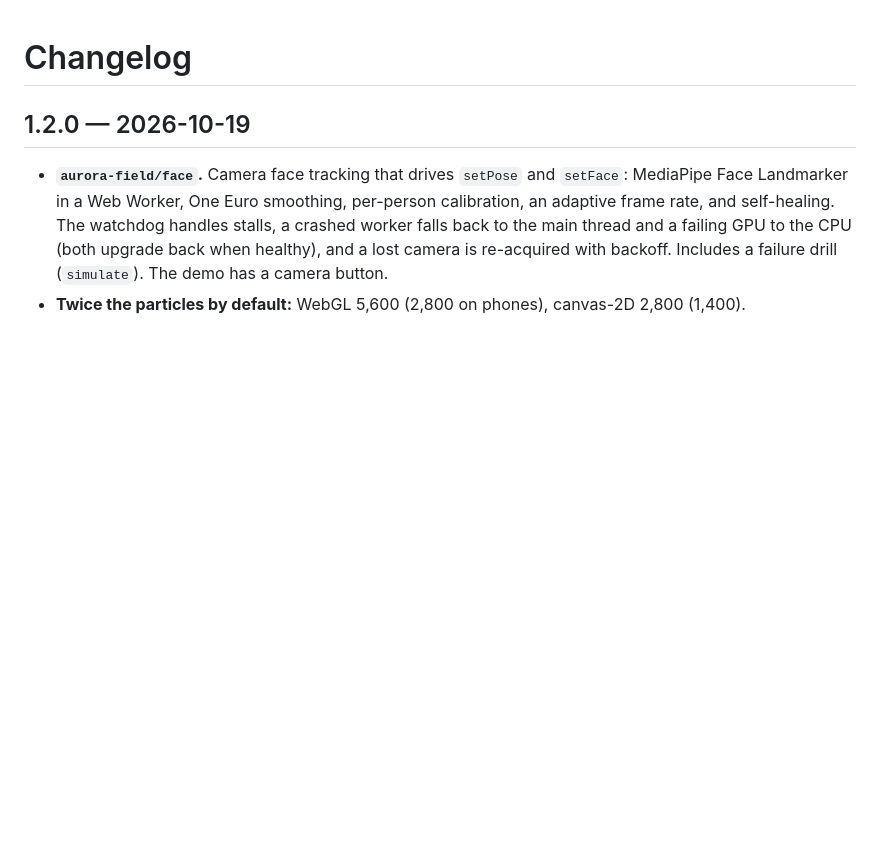
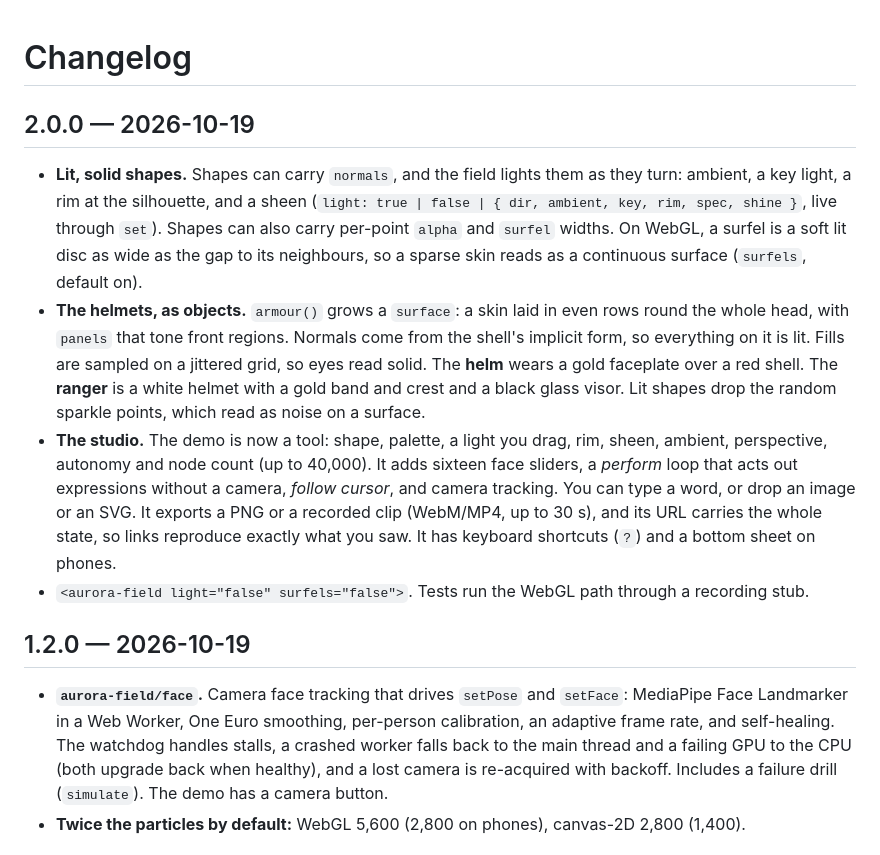
Before and after one commit to mutaaf/aurora-field, a Markdown page: CHANGELOG.md, the part around the change. Rendered like a GitHub page; blank space fills up the shorter version.

```diff
--- a/CHANGELOG.md
+++ b/CHANGELOG.md
@@ -1,4 +1,10 @@
 # Changelog
+
+## 2.0.0 — 2026-10-19
+- **Lit, solid shapes.** Shapes can carry `normals`, and the field lights them as they turn: ambient, a key light, a rim at the silhouette, and a sheen (`light: true | false | { dir, ambient, key, rim, spec, shine }`, live through `set`). Shapes can also carry per-point `alpha` and `surfel` widths. On WebGL, a surfel is a soft lit disc as wide as the gap to its neighbours, so a sparse skin reads as a continuous surface (`surfels`, default on).
+- **The helmets, as objects.** `armour()` grows a `surface`: a skin laid in even rows round the whole head, with `panels` that tone front regions. Normals come from the shell's implicit form, so everything on it is lit. Fills are sampled on a jittered grid, so eyes read solid. The **helm** wears a gold faceplate over a red shell. The **ranger** is a white helmet with a gold band and crest and a black glass visor. Lit shapes drop the random sparkle points, which read as noise on a surface.
+- **The studio.** The demo is now a tool: shape, palette, a light you drag, rim, sheen, ambient, perspective, autonomy and node count (up to 40,000). It adds sixteen face sliders, a *perform* loop that acts out expressions without a camera, *follow cursor*, and camera tracking. You can type a word, or drop an image or an SVG. It exports a PNG or a recorded clip (WebM/MP4, up to 30 s), and its URL carries the whole state, so links reproduce exactly what you saw. It has keyboard shortcuts (`?`) and a bottom sheet on phones.
+- `<aurora-field light="false" surfels="false">`. Tests run the WebGL path through a recording stub.
 
 ## 1.2.0 — 2026-10-19
 - **`aurora-field/face`.** Camera face tracking that drives `setPose` and `setFace`: MediaPipe Face Landmarker in a Web Worker, One Euro smoothing, per-person calibration, an adaptive frame rate, and self-healing. The watchdog handles stalls, a crashed worker falls back to the main thread and a failing GPU to the CPU (both upgrade back when healthy), and a lost camera is re-acquired with backoff. Includes a failure drill (`simulate`). The demo has a camera button.
```
Also changed, not shown: README.md (+7 -3 lines), docs/preview.jpg, 9 other files.
